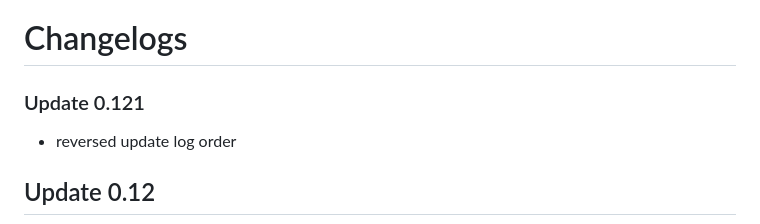
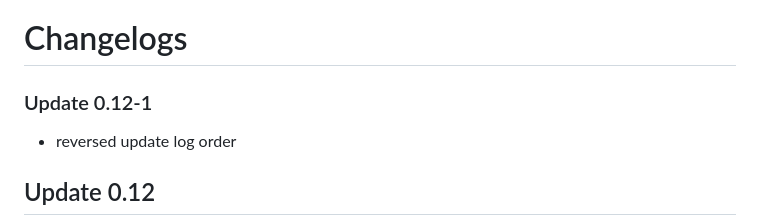
Before and after one commit to DM8AT/GLGE-Old, a Markdown page: README.md, the part around the change. GitHub-like rendering.

Commit message:
tippfehler

```diff
--- a/README.md
+++ b/README.md
@@ -61,7 +61,7 @@ Upcoming features that may be added to GLGE in the future include:
 Currently working on improving the shader core to make handling shaders simpler and more functional.
 
 # Changelogs
-### Update 0.121
+### Update 0.12-1
 - reversed update log order
 ## Update 0.12
 - added a function that will be called if the window is resized
```
